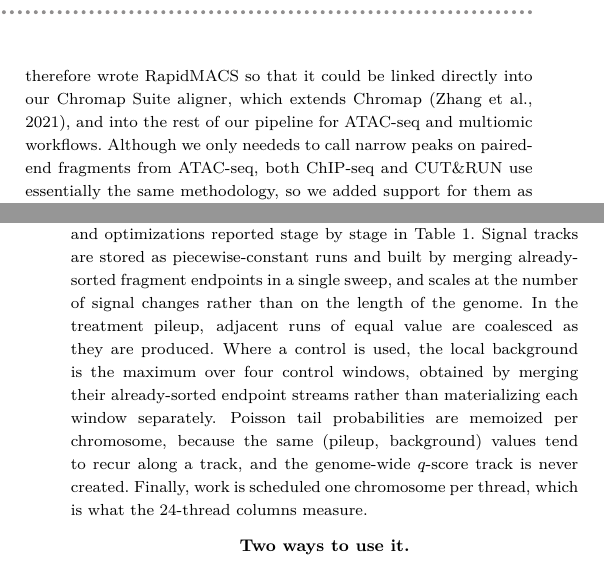
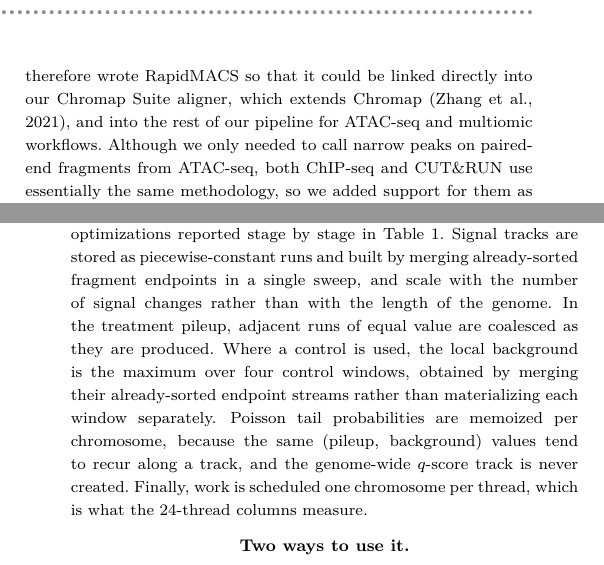
Before and after one commit to lhhunghimself/rapidmacs-overleaf, a LaTeX paper (main.tex): two parts of the columns of pages 1 and 2 of 4, joined at a grey line, cut so that both start at the same text. Compiled offline with pdfLaTeX; a LaTeX package or settings file that is missing is left out.

Commit message:
Fix two slips from the Overleaf edit
'we only neededs to call narrow peaks' -> 'only needed'.

'Signal tracks are stored ... and scales at the number of signal changes
rather than on the length of the genome' -> 'and scale with ... rather
than with'. The subject is plural, and 'on' was left over from the
earlier 'their cost depends on'.

```diff
--- a/main.tex
+++ b/main.tex
@@ -77,7 +77,7 @@
 MACS~\citep{macs3} has been the standard narrow peak caller for chromatin assays for nearly two decades, and it has remained so even as pipelines began shipping their own. Cell Ranger ARC calls ATAC peaks itself, yet downstream analyses routinely re-call with MACS through Signac~\citep{signac}, ArchR~\citep{archr}, and SnapATAC2~\citep{snapatac2}, because MACS peaks are what the literature and the comparison sets are built on, including those of ENCODE~\citep{encode_consortium}.
 
 \paragraph{Our contributions.}
-Our work in the MorPhiC consortium~\citep{morphic} required an efficient open-source narrow peak caller. MACS3 is open source (BSD-3-Clause) and already fast, being implemented in compiled Cython against the CPython runtime. However, we had to invoke it separately, which meant writing intermediate files and read them back. Linking MACS3 directly into the rest of our compiled pipeline would have meant shipping the Python interpreter that Cython requires, and the alternative of invoking \texttt{macs3} as a subprocess would not have solved the problem of writing intermediate files. We therefore wrote RapidMACS so that it could be linked directly into our Chromap Suite aligner, which extends Chromap~\citep{chromap}, and into the rest of our pipeline for ATAC-seq and multiomic workflows. Although we only neededs to call narrow peaks on paired-end fragments from ATAC-seq, both ChIP-seq and CUT\&RUN use essentially the same methodology, so we added support for them as well. In addition to the linkable C++ library that we needed, we added a CLI so that RapidMACS can also be used as a standalone program in any workflow that currently invokes \texttt{macs3 callpeak} on paired-end input.
+Our work in the MorPhiC consortium~\citep{morphic} required an efficient open-source narrow peak caller. MACS3 is open source (BSD-3-Clause) and already fast, being implemented in compiled Cython against the CPython runtime. However, we had to invoke it separately, which meant writing intermediate files and read them back. Linking MACS3 directly into the rest of our compiled pipeline would have meant shipping the Python interpreter that Cython requires, and the alternative of invoking \texttt{macs3} as a subprocess would not have solved the problem of writing intermediate files. We therefore wrote RapidMACS so that it could be linked directly into our Chromap Suite aligner, which extends Chromap~\citep{chromap}, and into the rest of our pipeline for ATAC-seq and multiomic workflows. Although we only needed to call narrow peaks on paired-end fragments from ATAC-seq, both ChIP-seq and CUT\&RUN use essentially the same methodology, so we added support for them as well. In addition to the linkable C++ library that we needed, we added a CLI so that RapidMACS can also be used as a standalone program in any workflow that currently invokes \texttt{macs3 callpeak} on paired-end input.
 % -----------------------------------------------------------------------------
 \section{Implementation}
 % -----------------------------------------------------------------------------
@@ -85,7 +85,7 @@ Our work in the MorPhiC consortium~\citep{morphic} required an efficient open-so
 RapidMACS calls narrow peaks on paired-end fragments, with or without a matched input or IgG control. It does not support any other MACS3 subcommands. The narrow scope is sufficient for ATAC-seq and multiomic pipelines, and the focus allowed us to optimize RapidMACS extensively; the changes are described next.
 
 \paragraph{Methodological changes.}
-MACS3's peak-calling path is not written in plain Python but compiled to C using Cython, so this is not a comparison between an interpreted implementation and a compiled one; both are compiled. The speed gains come mainly from the data structures and optimizations reported stage by stage in Table~\ref{tab:stages}. Signal tracks are stored as piecewise-constant runs and built by merging already-sorted fragment endpoints in a single sweep, and scales at the number of signal changes rather than on the length of the genome. In the treatment pileup, adjacent runs of equal value are coalesced as they are produced. Where a control is used, the local background is the maximum over four control windows, obtained by merging their already-sorted endpoint streams rather than materializing each window separately. Poisson tail probabilities are memoized per chromosome, because the same (pileup, background) values tend to recur along a track, and the genome-wide $q$-score track is never created. Finally, work is scheduled one chromosome per thread, which is what the 24-thread columns measure.
+MACS3's peak-calling path is not written in plain Python but compiled to C using Cython, so this is not a comparison between an interpreted implementation and a compiled one; both are compiled. The speed gains come mainly from the data structures and optimizations reported stage by stage in Table~\ref{tab:stages}. Signal tracks are stored as piecewise-constant runs and built by merging already-sorted fragment endpoints in a single sweep, and scale with the number of signal changes rather than with the length of the genome. In the treatment pileup, adjacent runs of equal value are coalesced as they are produced. Where a control is used, the local background is the maximum over four control windows, obtained by merging their already-sorted endpoint streams rather than materializing each window separately. Poisson tail probabilities are memoized per chromosome, because the same (pileup, background) values tend to recur along a track, and the genome-wide $q$-score track is never created. Finally, work is scheduled one chromosome per thread, which is what the 24-thread columns measure.
 
 \paragraph{Two ways to use it.}
 As a library, RapidMACS builds to a static archive depending only on htslib~\citep{htslib} and zlib, with no Python or Cython runtime. Its entry point, \texttt{RunMacs3\allowbreak Frag\allowbreak Peak\allowbreak Pipeline\allowbreak From\allowbreak Sorted\allowbreak Iterator}, consumes a fragment iterator, which can be backed by a file or by memory the host already holds. As a standalone program, \texttt{rapidmacs} reads a Chromap/ARC fragments TSV or, via htslib, BAMPE or BEDPE, and writes narrowPeak and summit files; on paired-end input it substitutes for \texttt{macs3 callpeak}.
```
